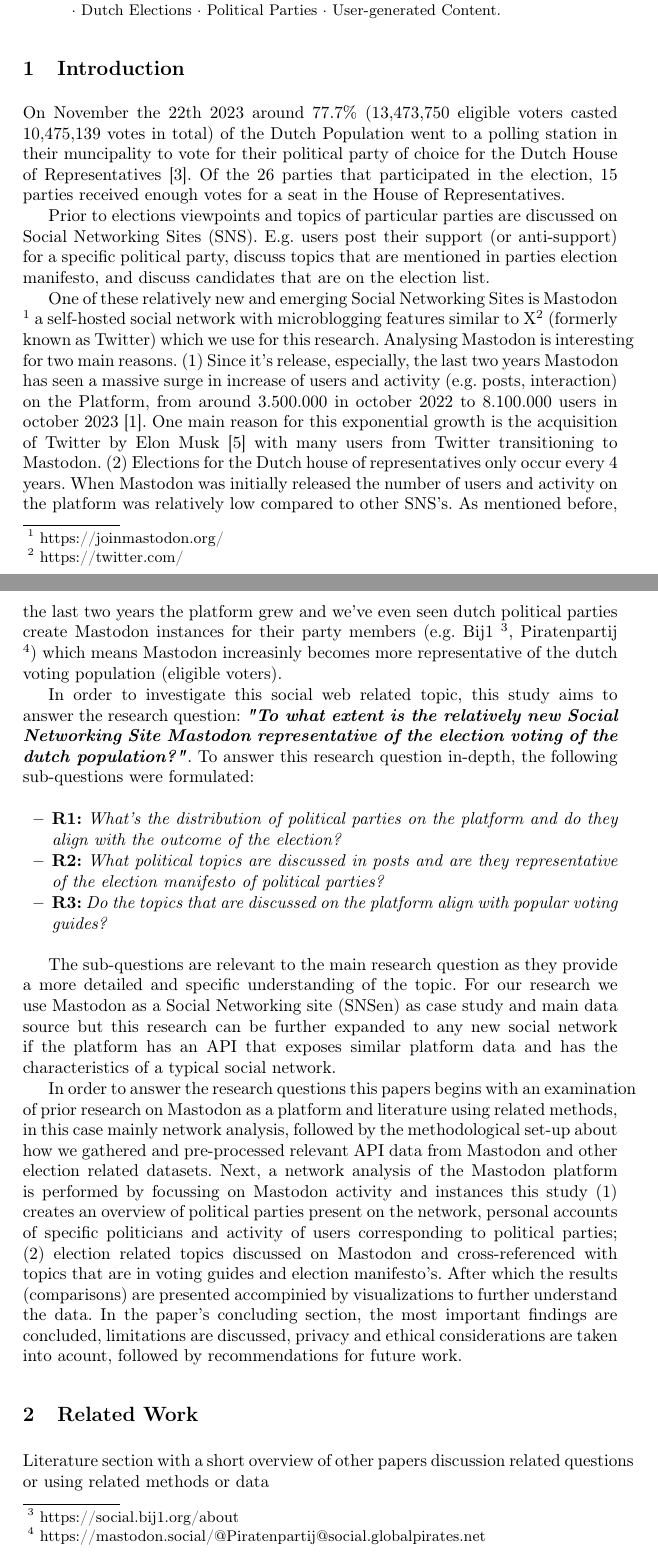
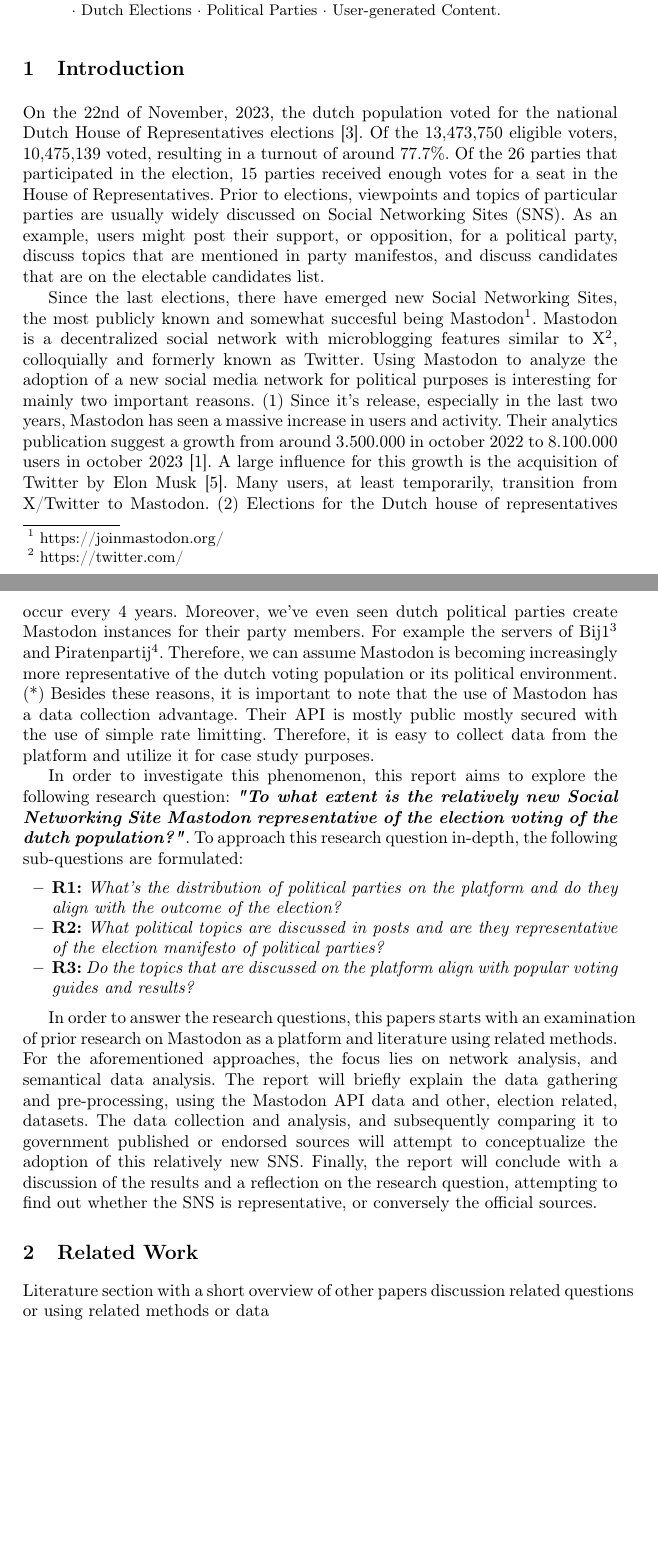
Before and after one commit to dandevri/vu-social-web-report, a LaTeX thesis (main.tex, which reads chapters/introduction.tex): two parts of pages 1 and 2 of 10, joined at a grey line, cut so that both start at the same text, the shorter picture padded with empty space. Compiled offline with pdfLaTeX.

Commit message:
changes(introduction): updated sentence structure and style

```diff
--- a/chapters/introduction.tex
+++ b/chapters/introduction.tex
@@ -1,20 +1,37 @@
 \section{Introduction}
 
-On November the 22th 2023 around 77.7\% (13,473,750 eligible voters casted 10,475,139 votes in total) of the Dutch Population went to a polling station in their muncipality to vote for their political party of choice for the Dutch House of Representatives \cite{kies}. Of the 26 parties that participated in the election, 15 parties received enough votes for a seat in the House of Representatives.
+On the 22nd of November, 2023, the dutch population voted for the national Dutch House of Representatives elections \cite{kies}.
+Of the 13,473,750 eligible voters, 10,475,139 voted, resulting in a turnout of around 77.7\%.
+Of the 26 parties that participated in the election, 15 parties received enough votes for a seat in the House of Representatives.
+Prior to elections, viewpoints and topics of particular parties are usually widely discussed on Social Networking Sites (SNS).
+As an example, users might post their support, or opposition, for a political party, discuss topics that are mentioned in party manifestos, and discuss candidates that are on the electable candidates list.
 
-Prior to elections viewpoints and topics of particular parties are discussed on Social Networking Sites (SNS). E.g. users post their support (or anti-support) for a specific political party, discuss topics that are mentioned in parties election manifesto, and discuss candidates that are on the election list.
+Since the last elections, there have emerged new Social Networking Sites, the most publicly known and somewhat succesful being Mastodon\footnote{https://joinmastodon.org/}.
+Mastodon is a decentralized social network with microblogging features similar to X\footnote{https://twitter.com/}, colloquially and formerly known as Twitter.
+Using Mastodon to analyze the adoption of a new social media network for political purposes is interesting for mainly two important reasons.
+(1) Since it's release, especially in the last two years, Mastodon has seen a massive increase in users and activity.
+Their analytics publication suggest a growth from around 3.500.000 in october 2022 to 8.100.000 users in october 2023 \cite{analytics}.
+A large influence for this growth is the acquisition of Twitter by Elon Musk \cite{musk}.
+Many users, at least temporarily, transition from X/Twitter to Mastodon.
+(2) Elections for the Dutch house of representatives occur every 4 years.
+Moreover, we've even seen dutch political parties create Mastodon instances for their party members.
+For example the servers of Bij1\footnote{https://social.bij1.org/about} and Piratenpartij\footnote{https://mastodon.social/@Piratenpartij@social.globalpirates.net}.
+Therefore, we can assume Mastodon is becoming increasingly more representative of the dutch voting population or its political environment.
+(*) Besides these reasons, it is important to note that the use of Mastodon has a data collection advantage.
+Their API is mostly public mostly secured with the use of simple rate limitting.
+Therefore, it is easy to collect data from the platform and utilize it for case study purposes.
 
-One of these relatively new and emerging Social Networking Sites is Mastodon \footnote{https://joinmastodon.org/} a self-hosted social network with microblogging features similar to X\footnote{https://twitter.com/} (formerly known as Twitter) which we use for this research. Analysing Mastodon is interesting for two main reasons. (1) Since it's release, especially, the last two years Mastodon has seen a massive surge in increase of users and activity (e.g. posts, interaction) on the Platform, from around 3.500.000 in october 2022 to 8.100.000 users in october 2023 \cite{analytics}. One main reason for this exponential growth is the acquisition of Twitter by Elon Musk \cite{musk} with many users from Twitter transitioning to Mastodon. (2) Elections for the Dutch house of representatives only occur every 4 years. When Mastodon was initially released the number of users and activity on the platform was relatively low compared to other SNS's. As mentioned before, the last two years the platform grew and we've even seen dutch political parties create Mastodon instances for their party members (e.g. Bij1 \footnote{https://social.bij1.org/about}, Piratenpartij \footnote{https://mastodon.social/@Piratenpartij@social.globalpirates.net}) which means Mastodon increasinly becomes more representative of the dutch voting population (eligible voters).
-
-In order to investigate this social web related topic, this study aims to answer the research question:
-\textbf{\textit{"To what extent is the relatively new Social Networking Site Mastodon representative of the election voting of the dutch population?"}}. To answer this research question in-depth, the following sub-questions were formulated:
-
+In order to investigate this phenomenon, this report aims to explore the following research question:
+\textbf{\textit{"To what extent is the relatively new Social Networking Site Mastodon representative of the election voting of the dutch population?"}}.
+To approach this research question in-depth, the following sub-questions are formulated:
 \begin{itemize}
   \item \textbf{R1:} \textit{What's the distribution of political parties on the platform and do they align with the outcome of the election? }
   \item \textbf{R2:} \textit{What political topics are discussed in posts and are they representative of the election manifesto of political parties? }
-  \item \textbf{R3:} \textit{Do the topics that are discussed on the platform align with popular voting guides?}
+  \item \textbf{R3:} \textit{Do the topics that are discussed on the platform align with popular voting guides and results?}
 \end{itemize}
 
-The sub-questions are relevant to the main research question as they provide a more detailed and specific understanding of the topic. For our research we use Mastodon as a Social Networking site (SNSen) as case study and main data source but this research can be further expanded to any new social network if the platform has an API that exposes similar platform data and has the characteristics of a typical social network.
-
-In order to answer the research questions this papers begins with an examination of prior research on Mastodon as a platform and literature using related methods, in this case mainly network analysis, followed by the methodological set-up about how we gathered and pre-processed relevant API data from Mastodon and other election related datasets. Next, a network analysis of the Mastodon platform is performed by focussing on Mastodon activity and instances this study (1) creates an overview of political parties present on the network, personal accounts of specific politicians and activity of users corresponding to political parties; (2) election related topics discussed on Mastodon and cross-referenced with topics that are in voting guides and election manifesto's. After which the results (comparisons) are presented accompinied by visualizations to further understand the data. In the paper's concluding section, the most important findings are concluded, limitations are discussed, privacy and ethical considerations are taken into acount, followed by recommendations for future work.
+In order to answer the research questions, this papers starts with an examination of prior research on Mastodon as a platform and literature using related methods.
+For the aforementioned approaches, the focus lies on network analysis, and semantical data analysis.
+The report will briefly explain the data gathering and pre-processing, using the Mastodon API data and other, election related, datasets.
+The data collection and analysis, and subsequently comparing it to government published or endorsed sources will attempt to conceptualize the adoption of this relatively new SNS.
+Finally, the report will conclude with a discussion of the results and a reflection on the research question, attempting to find out whether the SNS is representative, or conversely the official sources.
```
Also changed, not shown: main.pdf.
